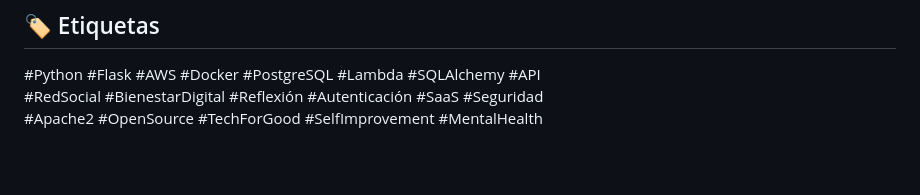
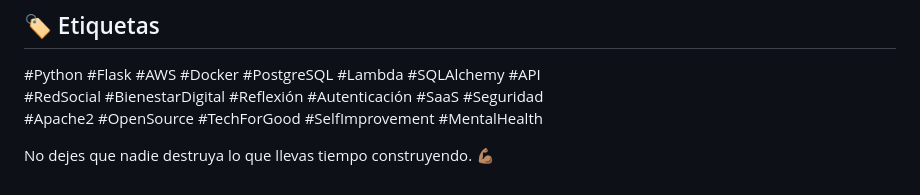
Before and after one commit to agasamue/OcasoProyect, a Markdown page: README.md, the part around the change. GitHub-like rendering; blank space fills up the shorter version.

Commit message:
Actualización final tras rebase

```diff
--- a/README.md
+++ b/README.md
@@ -122,3 +122,5 @@ Como mecenas puedes recibir:
 #Python #Flask #AWS #Docker #PostgreSQL #Lambda #SQLAlchemy #API
 #RedSocial #BienestarDigital #Reflexión #Autenticación #SaaS #Seguridad
 #Apache2 #OpenSource #TechForGood #SelfImprovement #MentalHealth
+
+No dejes que nadie destruya lo que llevas tiempo construyendo. 💪🏽
```
